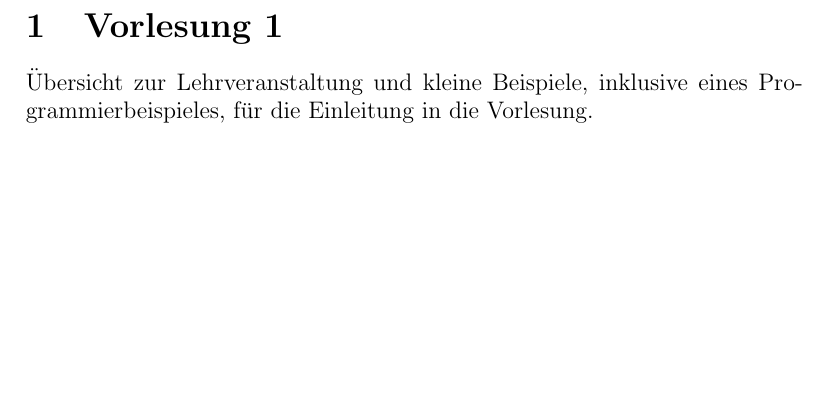
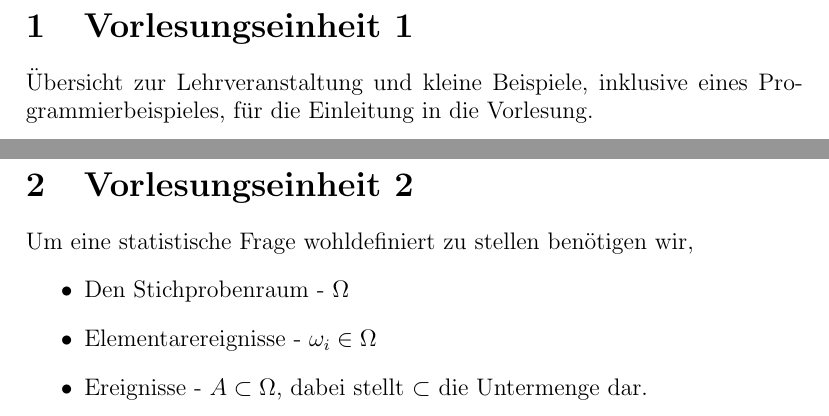
Before and after one commit to rmezameza/notes-introductory-statistics, a LaTeX document (notes.tex): part of page 2 of 3 before the commit and two parts of pages 2 and 4 of 4 after it, the two joined at a grey line, cut at the place of the change, the shorter picture padded with empty space. Compiled offline with pdfLaTeX.

Commit message:
Start with lecture 2

```diff
--- a/notes.tex
+++ b/notes.tex
@@ -20,7 +20,7 @@
 \maketitle
 \newpage
 
-\section{Vorlesung 1}
+\section{Vorlesungseinheit 1}
     Übersicht zur Lehrveranstaltung und kleine Beispiele, inklusive eines Programmierbeispieles, für die Einleitung
     in die Vorlesung.
 
@@ -67,4 +67,14 @@
             \item Zur Prüfung muss ein Lichtbildausweis mitgenommen werden.
         \end{itemize}
 
+\newpage
+
+\section{Vorlesungseinheit 2}
+        Um eine statistische Frage wohldefiniert zu stellen benötigen wir,
+        \begin{itemize}
+            \item Den Stichprobenraum - $\Omega$
+            \item Elementarereignisse - $\omega_i \in \Omega$
+            \item Ereignisse - $A \subset \Omega$, dabei stellt $\subset$ die Untermenge dar.
+        \end{itemize}
+
 \end{document}
```
Also changed, not shown: notes.pdf.
